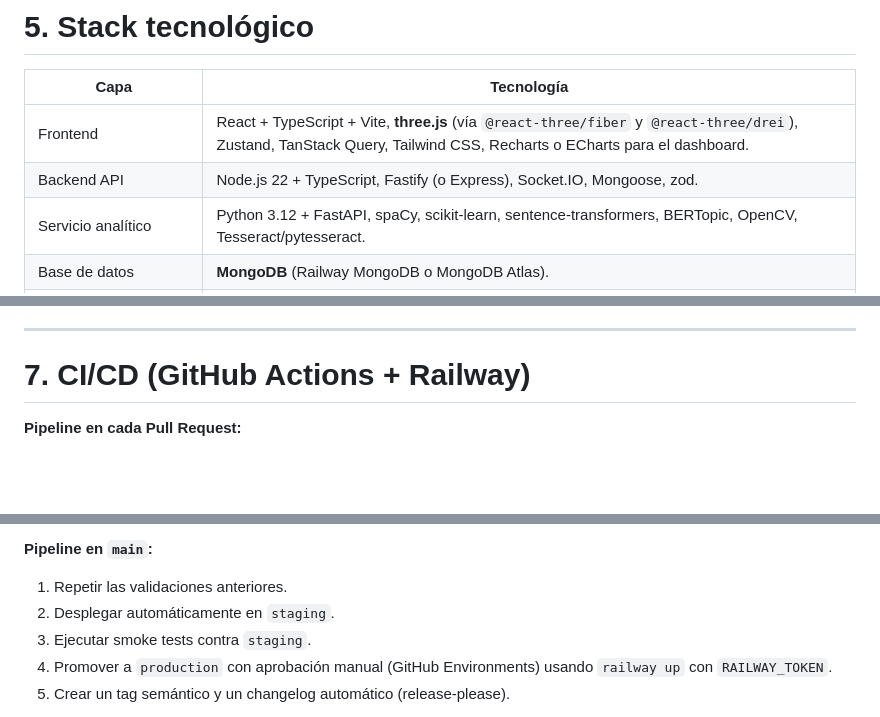
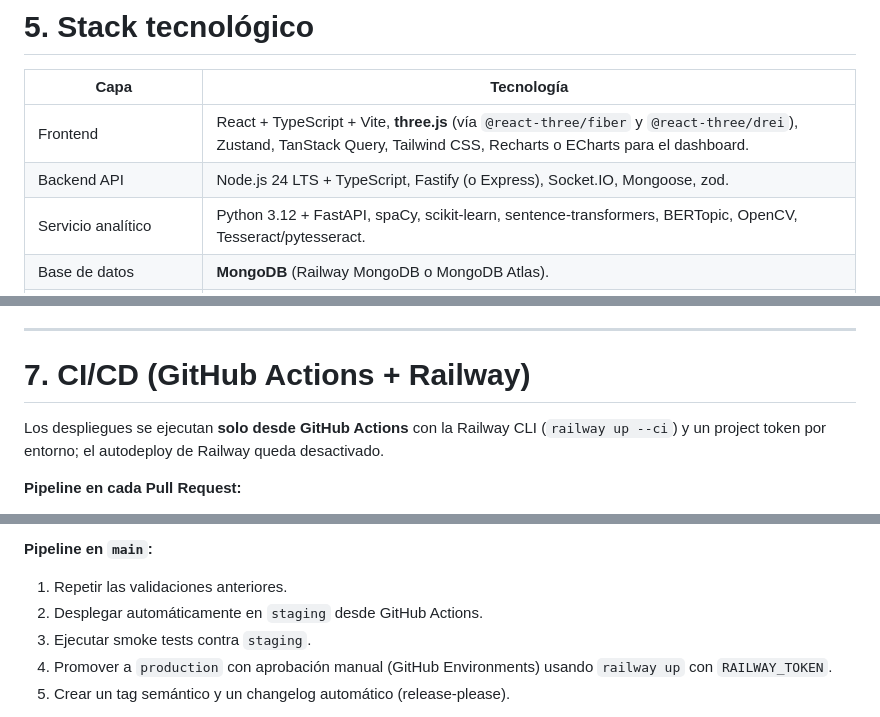
Before and after one commit to xavicrip/elicitacion_requisitos, a Markdown page: prompt.md, 3 parts joined by grey strips. GitHub-like rendering; blank space fills up the shorter version.

Commit message:
docs(prompt): pin Node.js 24 LTS and GitHub Actions deployment
Co-Authored-By: Claude Opus 5.5 <noreply@anthropic.com>

```diff
--- a/prompt.md
+++ b/prompt.md
@@ -134,7 +134,7 @@ Procesa los detalles con técnicas de **minería de datos y de texto** (en espa
 | Capa | Tecnología |
 |------|------------|
 | Frontend | React + TypeScript + Vite, **three.js** (vía `@react-three/fiber` y `@react-three/drei`), Zustand, TanStack Query, Tailwind CSS, Recharts o ECharts para el dashboard. |
-| Backend API | Node.js 22 + TypeScript, Fastify (o Express), Socket.IO, Mongoose, zod. |
+| Backend API | Node.js 24 LTS + TypeScript, Fastify (o Express), Socket.IO, Mongoose, zod. |
 | Servicio analítico | Python 3.12 + FastAPI, spaCy, scikit-learn, sentence-transformers, BERTopic, OpenCV, Tesseract/pytesseract. |
 | Base de datos | **MongoDB** (Railway MongoDB o MongoDB Atlas). |
 | Colas / caché | Redis (adapter de Socket.IO para múltiples instancias + cola de trabajos con BullMQ). |
@@ -205,6 +205,8 @@ Procesa los detalles con técnicas de **minería de datos y de texto** (en espa
 
 # 7. CI/CD (GitHub Actions + Railway)
 
+Los despliegues se ejecutan **solo desde GitHub Actions** con la Railway CLI (`railway up --ci`) y un project token por entorno; el autodeploy de Railway queda desactivado.
+
 **Pipeline en cada Pull Request:**
 1. Instalar dependencias con caché (pnpm y pip).
 2. Lint y verificación de formato (ESLint, Prettier, Ruff).
@@ -217,7 +219,7 @@ Procesa los detalles con técnicas de **minería de datos y de texto** (en espa
 
 **Pipeline en `main`:**
 1. Repetir las validaciones anteriores.
-2. Desplegar automáticamente en `staging`.
+2. Desplegar automáticamente en `staging` desde GitHub Actions.
 3. Ejecutar smoke tests contra `staging`.
 4. Promover a `production` con aprobación manual (GitHub Environments) usando `railway up` con `RAILWAY_TOKEN`.
 5. Crear un tag semántico y un changelog automático (release-please).
```
